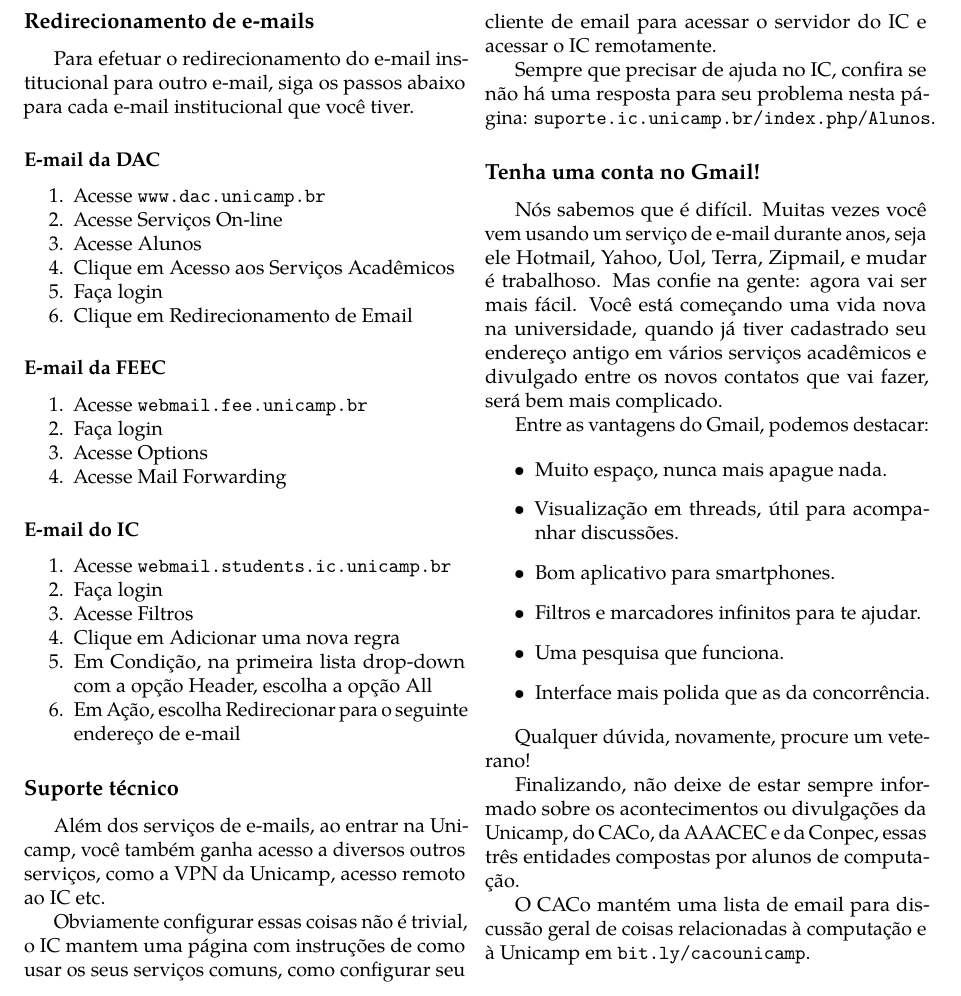
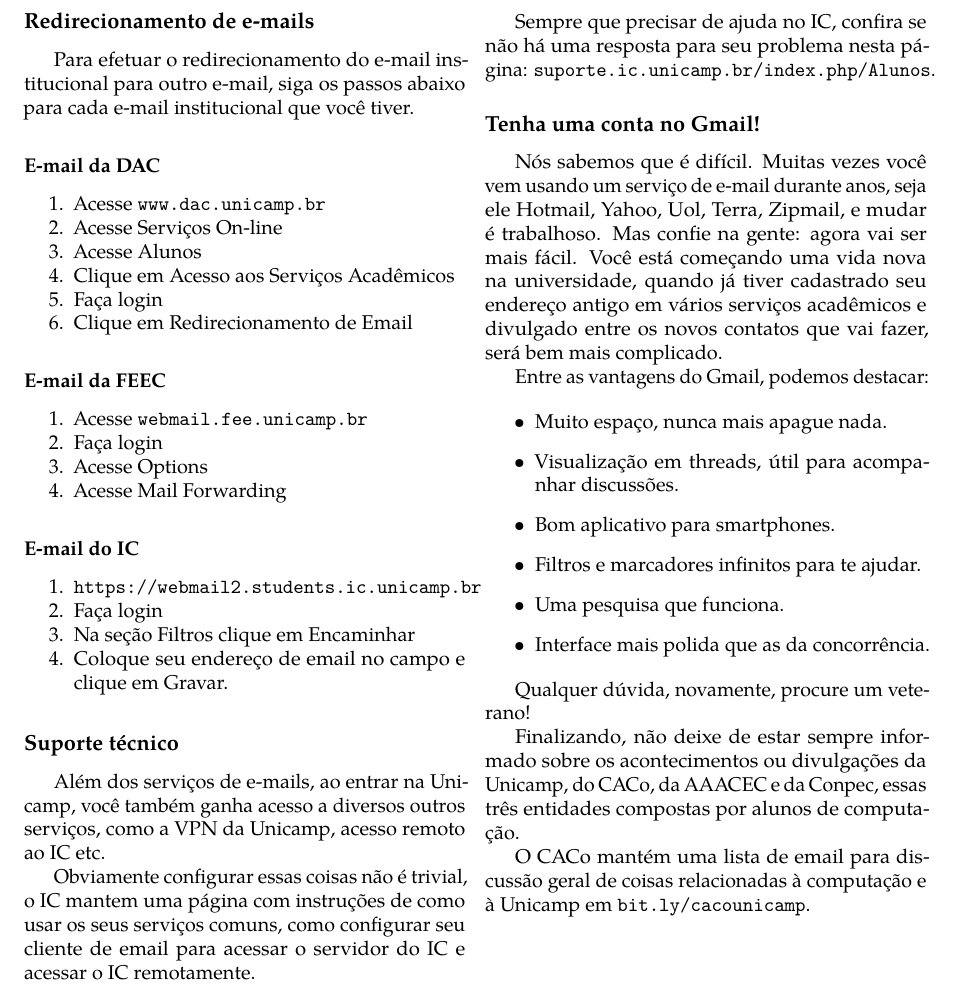
Before and after one commit to cacounicamp/Manual-do-Bixo, a LaTeX book (manual_do_bixo.tex, which reads unicamp/email.tex): part of page 51 of 67, cut so that both start at the same text. Compiled offline with pdfLaTeX.

Commit message:
Atualiza instruções pro webmail do IC

```diff
--- a/manual_do_bixo.tex
+++ b/manual_do_bixo.tex
@@ -69,7 +69,7 @@
 % Comando para deixar emails e URLs na formatação e com link correto
 \newcommand{\email}[1]{\href{mailto:#1}{\nolinkurl{#1}}}
 \renewcommand{\url}[1]{\href{http://#1}{\nolinkurl{#1}}}
-
+\newcommand{\urls}[1]{\href{#1}{\nolinkurl{#1}}}
 
 % Environment que cria listas com menor espaçamento vertical
 \newenvironment{compactitemize}{
--- a/unicamp/email.tex
+++ b/unicamp/email.tex
@@ -54,7 +54,7 @@ DAC para qualquer outra conta (no Gmail por exemplo).
 Para efetuar o redirecionamento do e-mail institucional para outro e-mail, siga
 os passos abaixo para cada e-mail institucional que você tiver.
 
-\subsubsection*{E-mail da DAC}
+\subsubsection{E-mail da DAC}
 
 \begin{compactenumerate}
     \item  Acesse \url{www.dac.unicamp.br}
@@ -65,7 +65,7 @@ os passos abaixo para cada e-mail institucional que você tiver.
     \item  Clique em Redirecionamento de Email
 \end{compactenumerate}
 
-\subsubsection*{E-mail da FEEC}
+\subsubsection{E-mail da FEEC}
 
 \begin{compactenumerate}
     \item  Acesse \url{webmail.fee.unicamp.br}
@@ -74,15 +74,13 @@ os passos abaixo para cada e-mail institucional que você tiver.
     \item  Acesse Mail Forwarding
 \end{compactenumerate}
 
-\subsubsection*{E-mail do IC}
+\subsubsection{E-mail do IC}
 
 \begin{compactenumerate}
-    \item  Acesse \url{webmail.students.ic.unicamp.br}
+    \item  \urls{https://webmail2.students.ic.unicamp.br}
     \item  Faça login
-    \item  Acesse Filtros
-    \item  Clique em Adicionar uma nova regra
-    \item  Em Condição, na primeira lista drop-down com a opção Header, escolha a opção All
-    \item  Em Ação, escolha Redirecionar para o seguinte endereço de e-mail
+    \item  Na seção Filtros clique em Encaminhar
+    \item  Coloque seu endereço de email no campo e clique em Gravar.
 \end{compactenumerate}
 
 \subsection{Suporte técnico}
```
Also changed, not shown: unicamp/email.tex (2 more changed lines).
